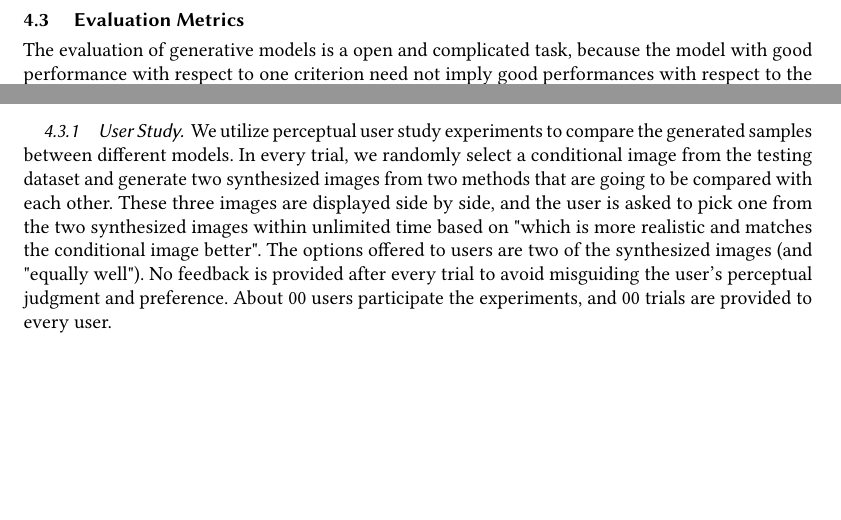
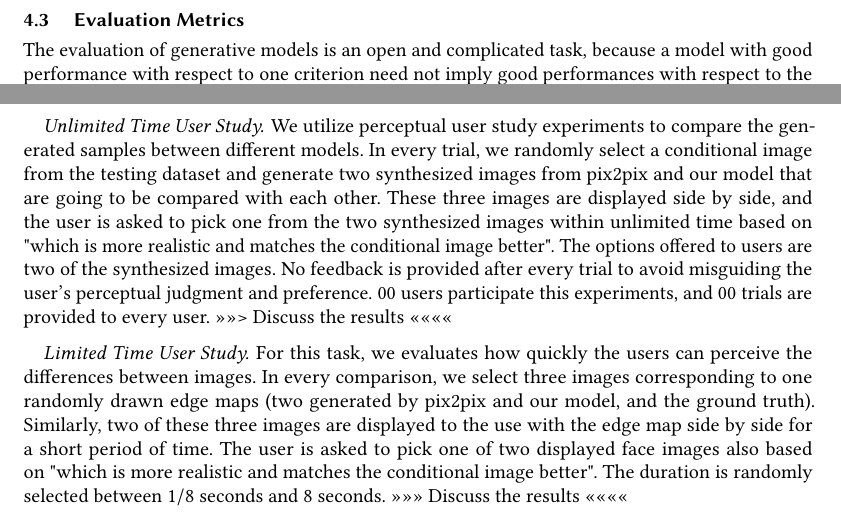
Before and after one commit to lyhangustc/EdgePaper, a LaTeX paper (Paper.tex, which reads Experiment.tex): two parts of page 8 of 9 before the commit and two parts of page 8 of 10 after it, joined at a grey line, cut so that both start at the same text, the shorter picture padded with empty space. The pictures show the PDF file Paper.pdf that the author committed with the source.

Commit message:
add description of limited time user study

```diff
--- a/Experiment.tex
+++ b/Experiment.tex
@@ -10,8 +10,3 @@ The edge maps we use generated in the pipeline similar to that used in pix2pix p
 %
 %
 \subsection{ Evaluation Metrics}
-The evaluation of generative models is a open and complicated task, because the model with good performance with respect to one criterion need not imply good performances with respect to the other criteria \cite{evaluation, GANs_equal}. Traditional metrics, such as pixel-wise mean-squared error do not present the joint statistics of the synthesized samples and therefore is not able to evaluation the performance to a conditional generated model.
-Inception Score (IS) \cite{IS} is a widely-used criterion. IS has been pointed out to have serious limitations that it focuses more on the recognizability of the generated images rather than realism of details or intra-class diversity \cite{evaluation}. However, IS is evaluation metrics for class-aware task which is not suitable for our experiments.
-Since the goal of image-to-image translation is to generate from the conditional image an corresponding image visually plausible to human, we mainly compare the results between different models by perceptual user studies.
-In addition, we use anther popular criterion, Frèchet Inception Distance (FID) \cite{FID}, to prove the effectiveness of proposed method quantitatively.
-\subsubsection{User Study}
@@ -18,8 +18,13 @@ In addition, we use anther popular criterion, Frèchet Inception Distance (FID)
+\paragraph{Unlimited Time User Study}
 % with/without the option "equally well"
 % present the images in one second or in unlimited time (select in unlimited time)
 % two setting: unlimited time=>which one is better, limited time=>how long to find the advantage of the proposed method
-We utilize perceptual user study experiments to compare the generated samples between different models. In every trial, we randomly select a conditional image from the testing dataset and generate two synthesized images from two methods that are going to be compared with each other. These three images are displayed side by side, and the user is asked to pick one from the two synthesized images within unlimited time based on "which is more realistic and matches the conditional image better". The options offered to users are two of the synthesized images (and "equally well"). No feedback is provided after every trial to avoid misguiding the user's perceptual judgment and preference. About 00 users participate the experiments, and 00 trials are provided to every user.
-\subsubsection{Fr\'echet Inception Distance (FID)}
+We utilize perceptual user study experiments to compare the generated samples between different models. In every trial, we randomly select a conditional image from the testing dataset and generate two synthesized images from pix2pix and our model that are going to be compared with each other. These three images are displayed side by side, and the user is asked to pick one from the two synthesized images within unlimited time based on "which is more realistic and matches the conditional image better". The options offered to users are two of the synthesized images. No feedback is provided after every trial to avoid misguiding the user's perceptual judgment and preference. 00 users participate this experiments, and 00 trials are provided to every user.
+>>>>> Discuss the results <<<<<<<<
+\paragraph{Limited Time User Study}
+For this task, we evaluates how quickly the users can perceive the differences between images. In every comparison, we  select three images corresponding to one randomly drawn edge maps (two generated by pix2pix and our model, and the ground truth). Similarly, two of these three images are displayed to the use with the edge map side by side for a short period of time. The user is asked to pick one of two displayed face images also based on "which is more realistic and matches the conditional image better". The duration is randomly selected between $1/8$ seconds and $8$ seconds.
+>>>>>> Discuss the results <<<<<<<<
+\paragraph{Fr\'echet Inception Distance (FID)}
 Fr\'echet Inception Distance (FID) \cite{FID} is a recently proposed and widely used evaluation metric for generative models, which is shown to be consistent with human perceptual evaluation in assessing the realism and variation of generated samples. FID uses an Inception network to extract features and calculates the Wasserstein-2 distance between features of the generated images and the real images. Models with lower FID values are supposed to model a synthetic distribution closer to the real distribution. We inference each model with the conditional images in the testing set to get the generated samples, and calculate the FID with respect to the target images in the testing set.
 %
 %
```
Also changed, not shown: Paper.pdf, Experiment.tex (5 more changed lines), 3 other files.
